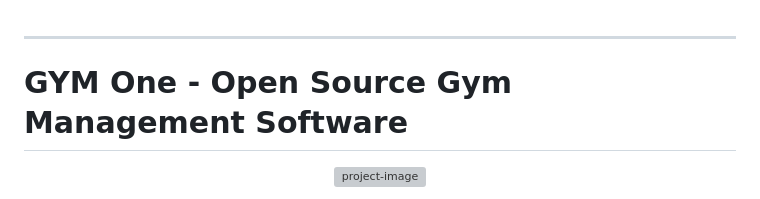
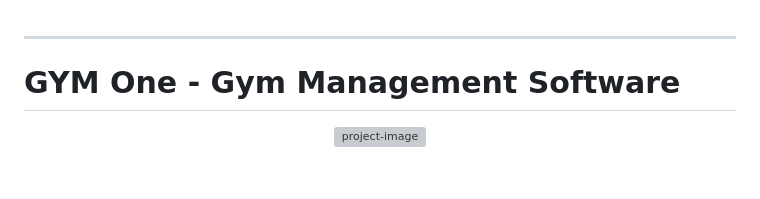
Before and after one commit to Mouliroy143/GYMONE, a Markdown page: README.md, the part around the change. GitHub-like rendering; blank space fills up the shorter version; grey boxes are pictures that could not be loaded.

```diff
--- a/README.md
+++ b/README.md
@@ -1,7 +1,7 @@
 
 ---
 
-# GYM One - Open Source Gym Management Software
+# GYM One - Gym Management Software
 <p align="center"><img src="https://gymoneglobal.com/assets/img/text-color-logo.png" alt="project-image"></p>
 
 
```
